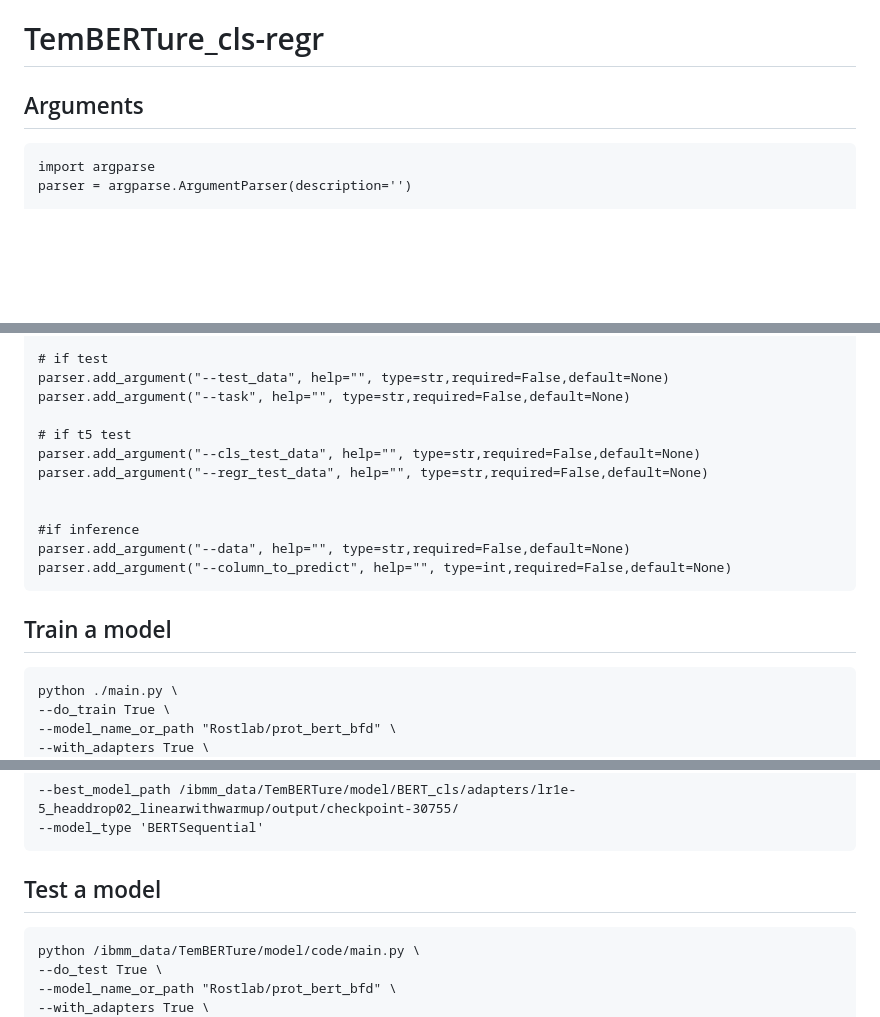
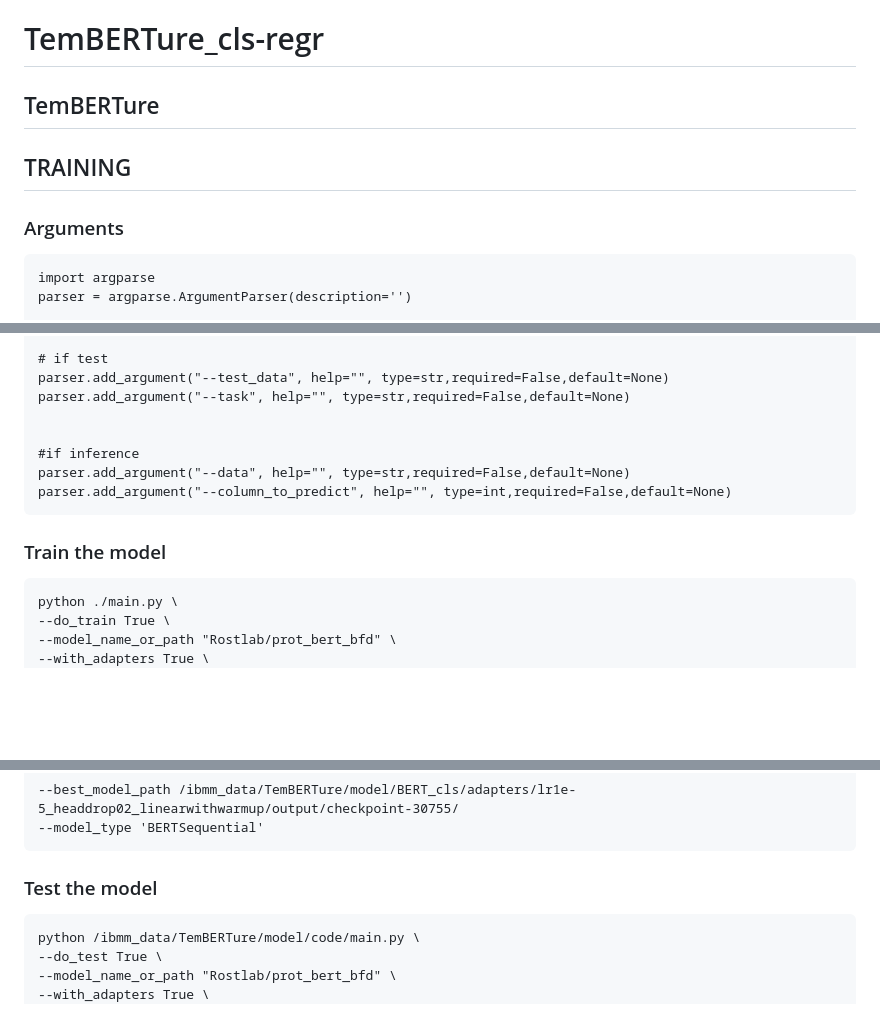
Before and after one commit to ibmm-unibe-ch/TemBERTure, a Markdown page: README.md, 3 parts joined by grey strips. Rendered like a GitHub page; blank space fills up the shorter version.

````diff
--- a/README.md
+++ b/README.md
@@ -1,6 +1,9 @@
 # TemBERTure_cls-regr
 
-## Arguments
+## TemBERTure
+
+## TRAINING
+### Arguments
 ```
 import argparse
 parser = argparse.ArgumentParser(description='')
@@ -43,16 +46,12 @@ parser.add_argument("--best_model_path", help="", type=str,required=False,defaul
 parser.add_argument("--test_data", help="", type=str,required=False,default=None)
 parser.add_argument("--task", help="", type=str,required=False,default=None)
 
-# if t5 test
-parser.add_argument("--cls_test_data", help="", type=str,required=False,default=None)
-parser.add_argument("--regr_test_data", help="", type=str,required=False,default=None)
-
 
 #if inference
 parser.add_argument("--data", help="", type=str,required=False,default=None)
 parser.add_argument("--column_to_predict", help="", type=int,required=False,default=None)
 ```
-## Train a model
+### Train the model
 ```
 python ./main.py \
 --do_train True \
@@ -83,7 +82,7 @@ python ./main.py \
 --best_model_path /ibmm_data/TemBERTure/model/BERT_cls/adapters/lr1e-5_headdrop02_linearwithwarmup/output/checkpoint-30755/
 --model_type 'BERTSequential'
 ```
-## Test a model
+### Test the model
 ```
 python /ibmm_data/TemBERTure/model/code/main.py \
 --do_test True \
````
